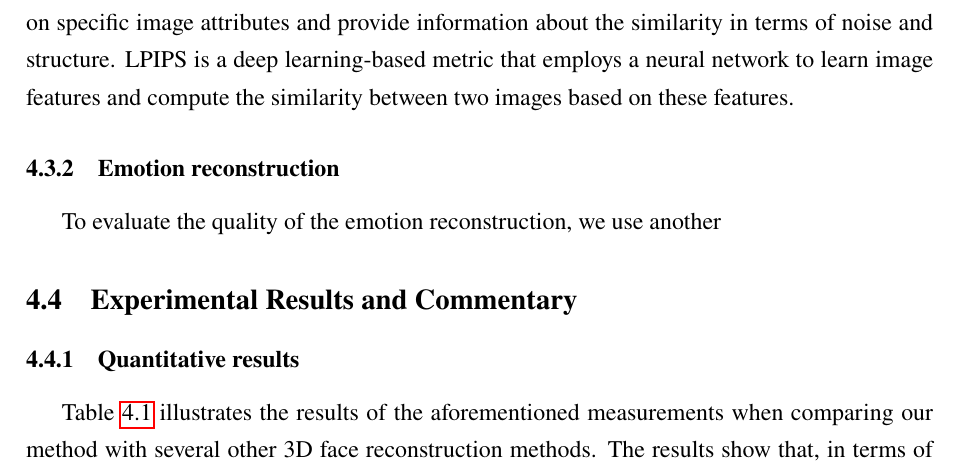
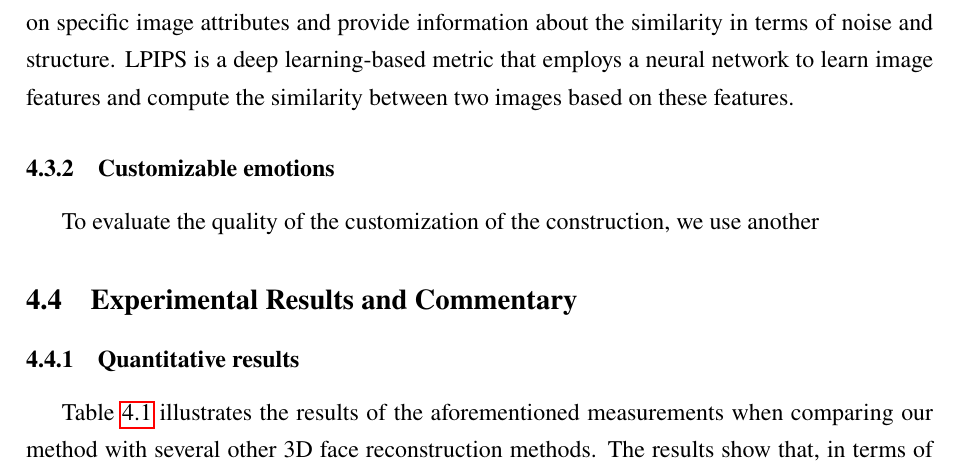
Before and after one commit to dqhieuu/uet-thesis, a LaTeX document (main.tex, which reads body-eng/04-results-and-discussion/results.tex): part of page 33 of 37, cut so that both start at the same text. The pictures show the PDF file main.pdf that the author committed with the source.

Commit message:
Nov 20, 2023, 7:14 PM

```diff
--- a/body-eng/04-results-and-discussion/results.tex
+++ b/body-eng/04-results-and-discussion/results.tex
@@ -37,8 +37,8 @@ The DIFD (Difference in Facial Descriptors) evaluation method determines whether
 PSNR and SSIM are widely used non-deep learning methods that measure similarity based on specific image attributes and provide information about the similarity in terms of noise and structure.
 LPIPS is a deep learning-based metric that employs a neural network to learn image features and compute the similarity between two images based on these features.
 
-\subsubsection{Emotion reconstruction}
-To evaluate the quality of the emotion reconstruction, we use another
+\subsubsection{Customizable emotions}
+To evaluate the quality of the customization of the construction, we use another
 
 
 \subsection{Experimental Results and Commentary}
```
Also changed, not shown: main.pdf.
